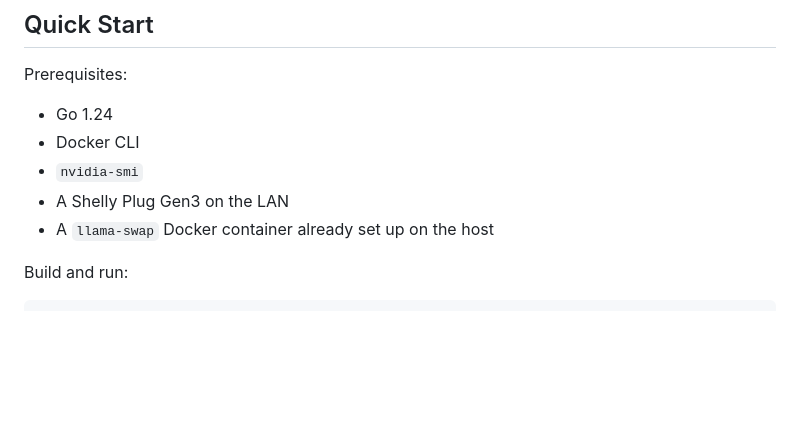
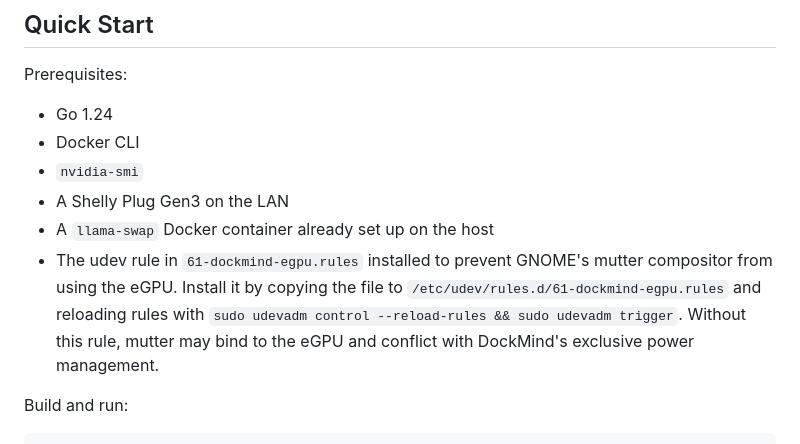
Before and after one commit to mikkomehtonen/DockMind, a Markdown page: README.md, the part around the change. Drawn GitHub-style; blank space fills up the shorter version.

Commit message:
docs(README): document required udev rule for mutter-device-ignore

```diff
--- a/README.md
+++ b/README.md
@@ -25,6 +25,7 @@ Prerequisites:
 - `nvidia-smi`
 - A Shelly Plug Gen3 on the LAN
 - A `llama-swap` Docker container already set up on the host
+- The udev rule in `61-dockmind-egpu.rules` installed to prevent GNOME's mutter compositor from using the eGPU. Install it by copying the file to `/etc/udev/rules.d/61-dockmind-egpu.rules` and reloading rules with `sudo udevadm control --reload-rules && sudo udevadm trigger`. Without this rule, mutter may bind to the eGPU and conflict with DockMind's exclusive power management.
 
 Build and run:
 
```
